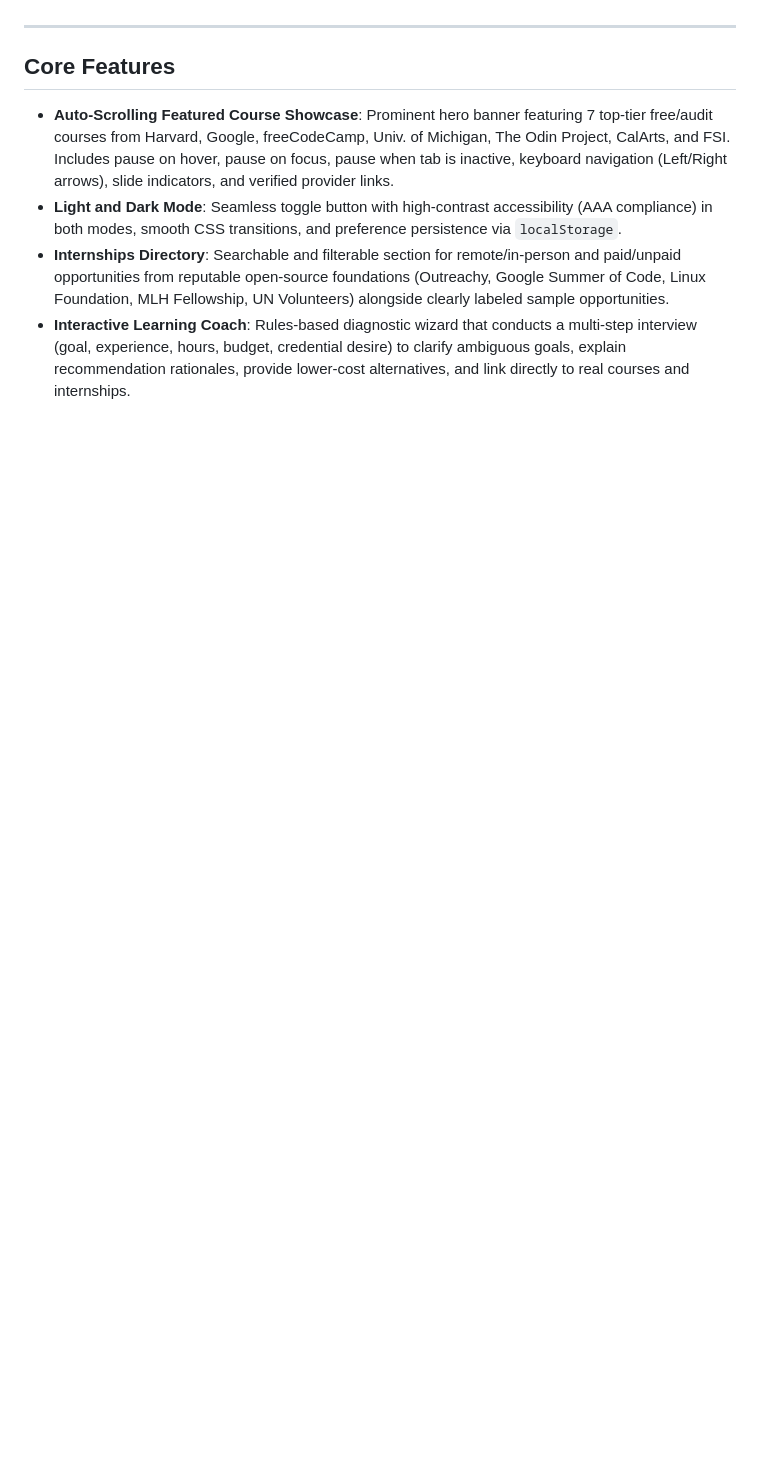
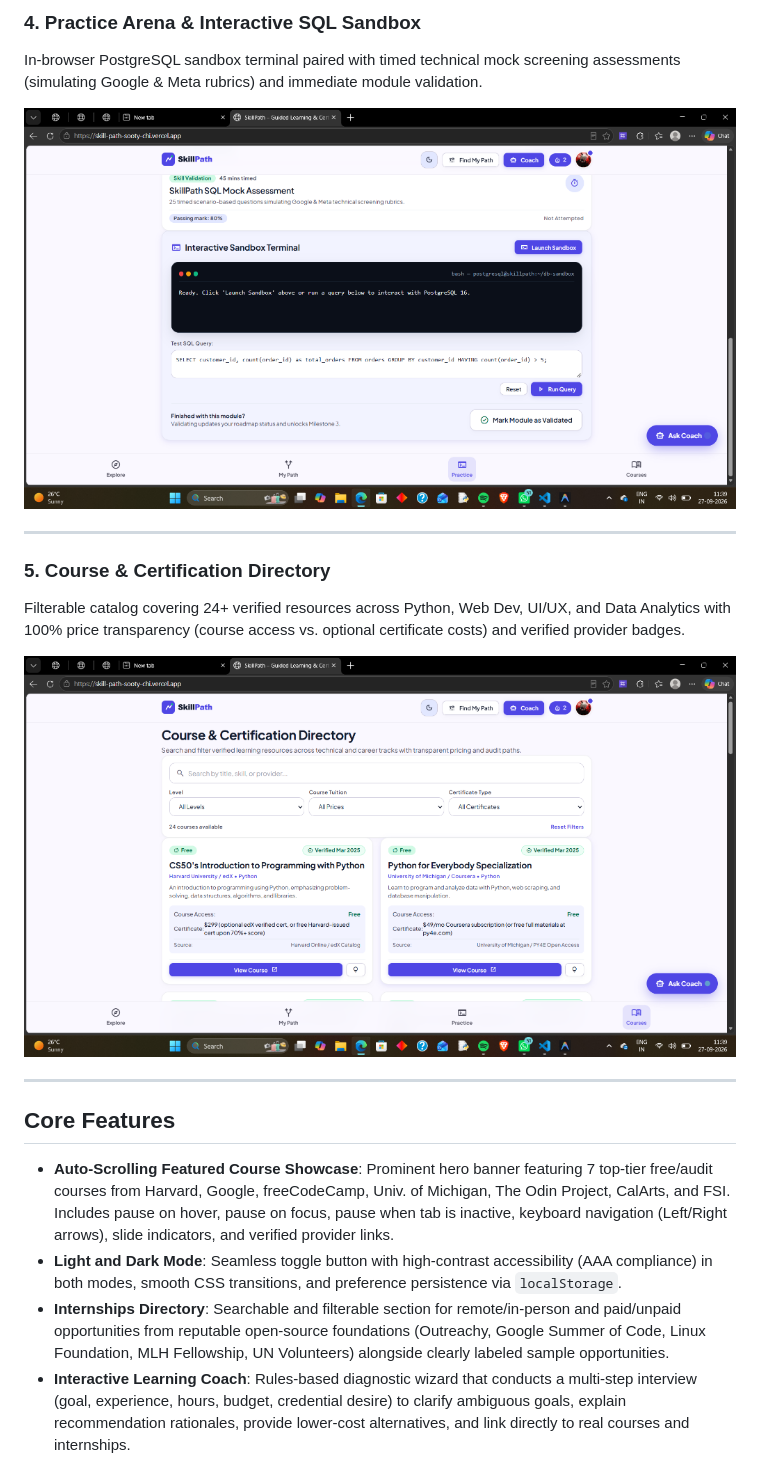
Before and after one commit to harshtripathi249-sudo/SkillPath, a Markdown page: README.md, the part around one of its changes. Rendered like a GitHub page; pictures changed too: docs/screenshots/04-practice-sandbox-assessment.png (added), docs/screenshots/05-course-directory-audit.png (added); blank space fills up the shorter version.

```diff
--- a/README.md
+++ b/README.md
@@ -28,3 +58,14 @@ Built strictly adhering to the **Kinetic Horizon** design system and the Stitch
+### 4. Practice Arena & Interactive SQL Sandbox
+In-browser PostgreSQL sandbox terminal paired with timed technical mock screening assessments (simulating Google & Meta rubrics) and immediate module validation.
+
+![Practice Arena & Interactive SQL Sandbox](docs/screenshots/04-practice-sandbox-assessment.png)
+
+---
+
+### 5. Course & Certification Directory
+Filterable catalog covering 24+ verified resources across Python, Web Dev, UI/UX, and Data Analytics with 100% price transparency (course access vs. optional certificate costs) and verified provider badges.
+
+![Course & Certification Directory](docs/screenshots/05-course-directory-audit.png)
 
 ---
 
```
Also changed, not shown: other parts of README.md (+50 -20 lines), docs/screenshots/01-explore-discovery-light.png (added), docs/screenshots/02-explore-showcase-dark.png (added), docs/screenshots/03-my-path-roadmap.png (added).
